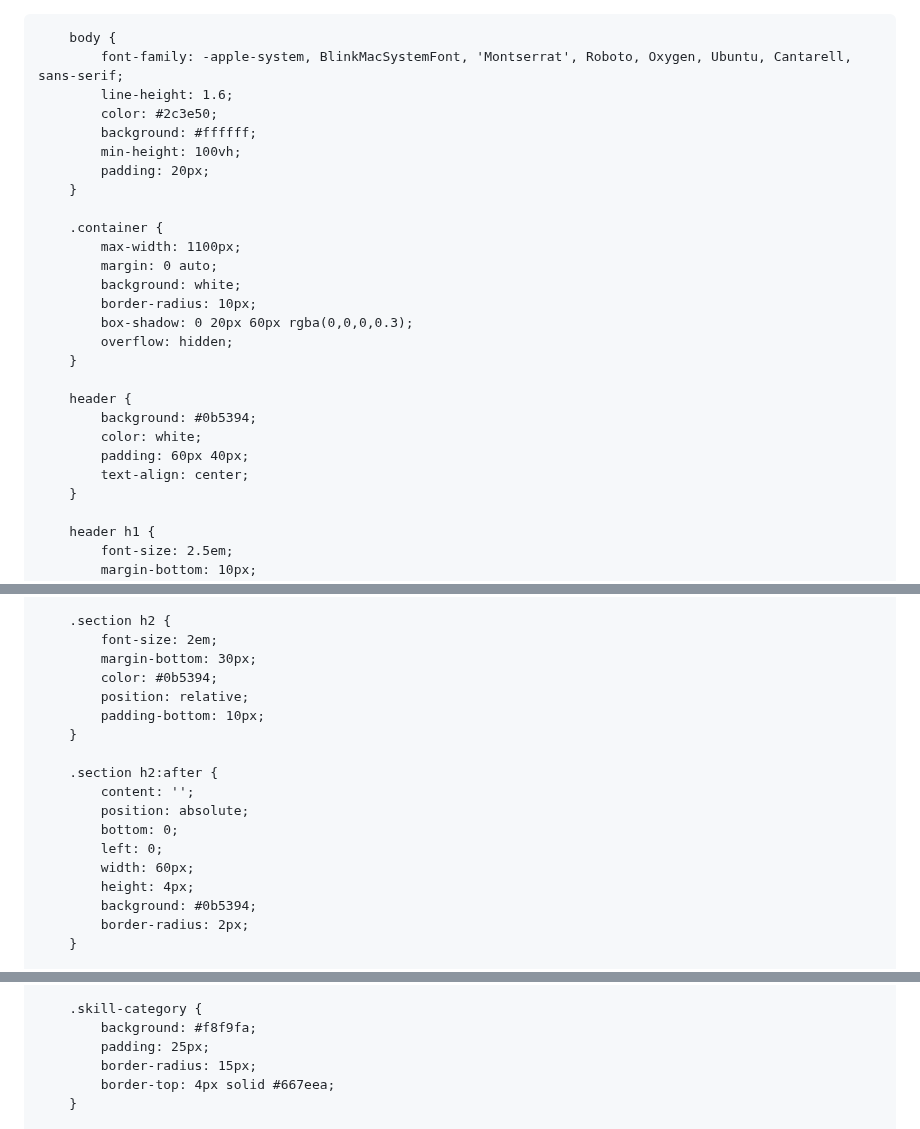
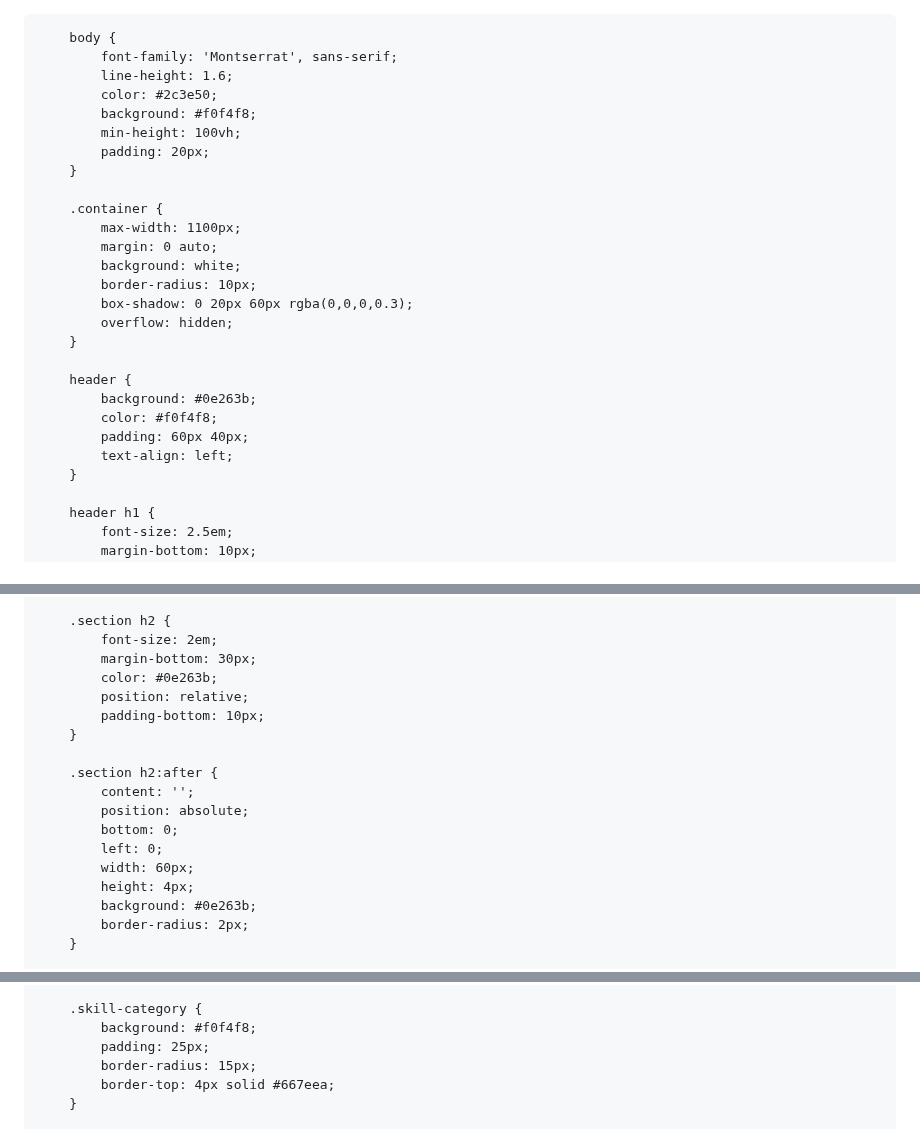
Before and after one commit to meaghanince/meaghanince.github.io, a Markdown page: README.md, 3 parts joined by grey strips. GitHub-like rendering.

```diff
--- a/README.md
+++ b/README.md
@@ -13,10 +13,10 @@
         }
 
         body {
-            font-family: -apple-system, BlinkMacSystemFont, 'Montserrat', Roboto, Oxygen, Ubuntu, Cantarell, sans-serif;
+            font-family: 'Montserrat', sans-serif;
             line-height: 1.6;
             color: #2c3e50;
-            background: #ffffff;
+            background: #f0f4f8;
             min-height: 100vh;
             padding: 20px;
         }
@@ -31,10 +31,10 @@
         }
 
         header {
-            background: #0b5394;
-            color: white;
+            background: #0e263b;
+            color: #f0f4f8;
             padding: 60px 40px;
-            text-align: center;
+            text-align: left;
         }
 
         header h1 {
@@ -86,7 +86,7 @@
         .section h2 {
             font-size: 2em;
             margin-bottom: 30px;
-            color: #0b5394;
+            color: #0e263b;
             position: relative;
             padding-bottom: 10px;
         }
@@ -98,7 +98,7 @@
             left: 0;
             width: 60px;
             height: 4px;
-            background: #0b5394;
+            background: #0e263b;
             border-radius: 2px;
         }
 
@@ -187,7 +187,7 @@
         }
 
         .skill-category {
-            background: #f8f9fa;
+            background: #f0f4f8;
             padding: 25px;
             border-radius: 15px;
             border-top: 4px solid #667eea;
```
